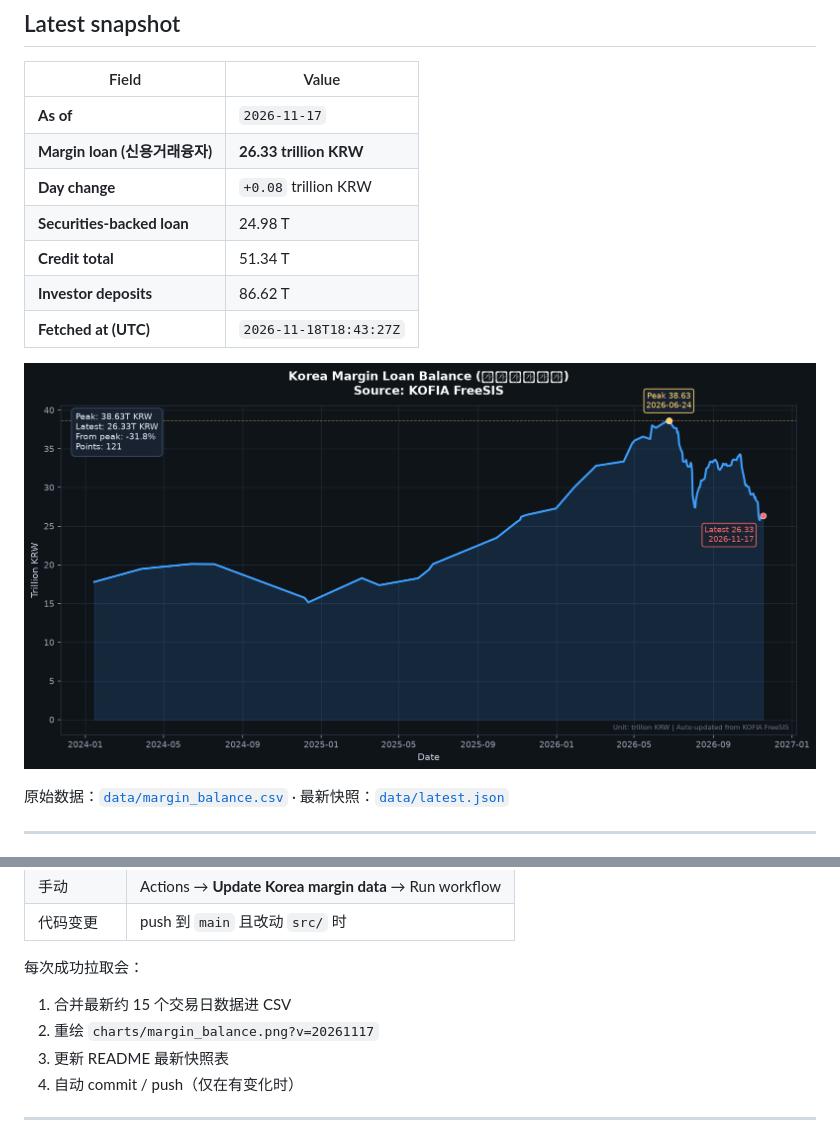
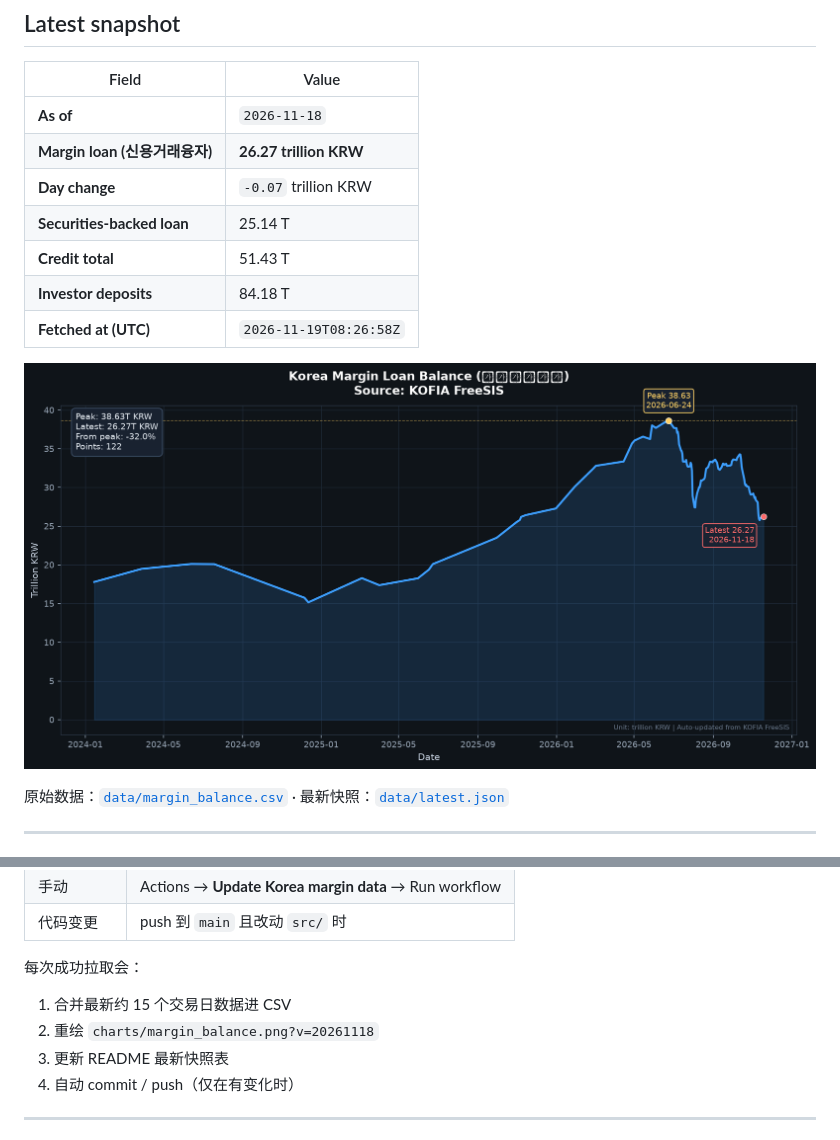
Before and after one commit to louco999/korea-margin-tracker, a Markdown page: README.md, 2 parts joined by grey strips. GitHub-like rendering; pictures changed too: charts/margin_balance.png.

Commit message:
data: margin loan 26.266366T KRW as of 2026-11-18

```diff
--- a/README.md
+++ b/README.md
@@ -13,16 +13,16 @@
 <!-- LATEST:START -->
 | Field | Value |
 |---|---|
-| **As of** | `2026-11-17` |
-| **Margin loan (신용거래융자)** | **26.33 trillion KRW** |
-| **Day change** | `+0.08` trillion KRW |
-| **Securities-backed loan** | 24.98 T |
-| **Credit total** | 51.34 T |
-| **Investor deposits** | 86.62 T |
-| **Fetched at (UTC)** | `2026-11-18T18:43:27Z` |
+| **As of** | `2026-11-18` |
+| **Margin loan (신용거래융자)** | **26.27 trillion KRW** |
+| **Day change** | `-0.07` trillion KRW |
+| **Securities-backed loan** | 25.14 T |
+| **Credit total** | 51.43 T |
+| **Investor deposits** | 84.18 T |
+| **Fetched at (UTC)** | `2026-11-19T08:26:58Z` |
 <!-- LATEST:END -->
 
-![Margin loan chart](charts/margin_balance.png?v=20261117)
+![Margin loan chart](charts/margin_balance.png?v=20261118)
 
 原始数据：[`data/margin_balance.csv`](data/margin_balance.csv) · 最新快照：[`data/latest.json`](data/latest.json)
 
@@ -55,7 +55,7 @@ GitHub Actions 工作流：`.github/workflows/update.yml`
 每次成功拉取会：
 
 1. 合并最新约 15 个交易日数据进 CSV
-2. 重绘 `charts/margin_balance.png?v=20261117`
+2. 重绘 `charts/margin_balance.png?v=20261118`
 3. 更新 README 最新快照表
 4. 自动 commit / push（仅在有变化时）
 
```
Also changed, not shown: 2 other files.
